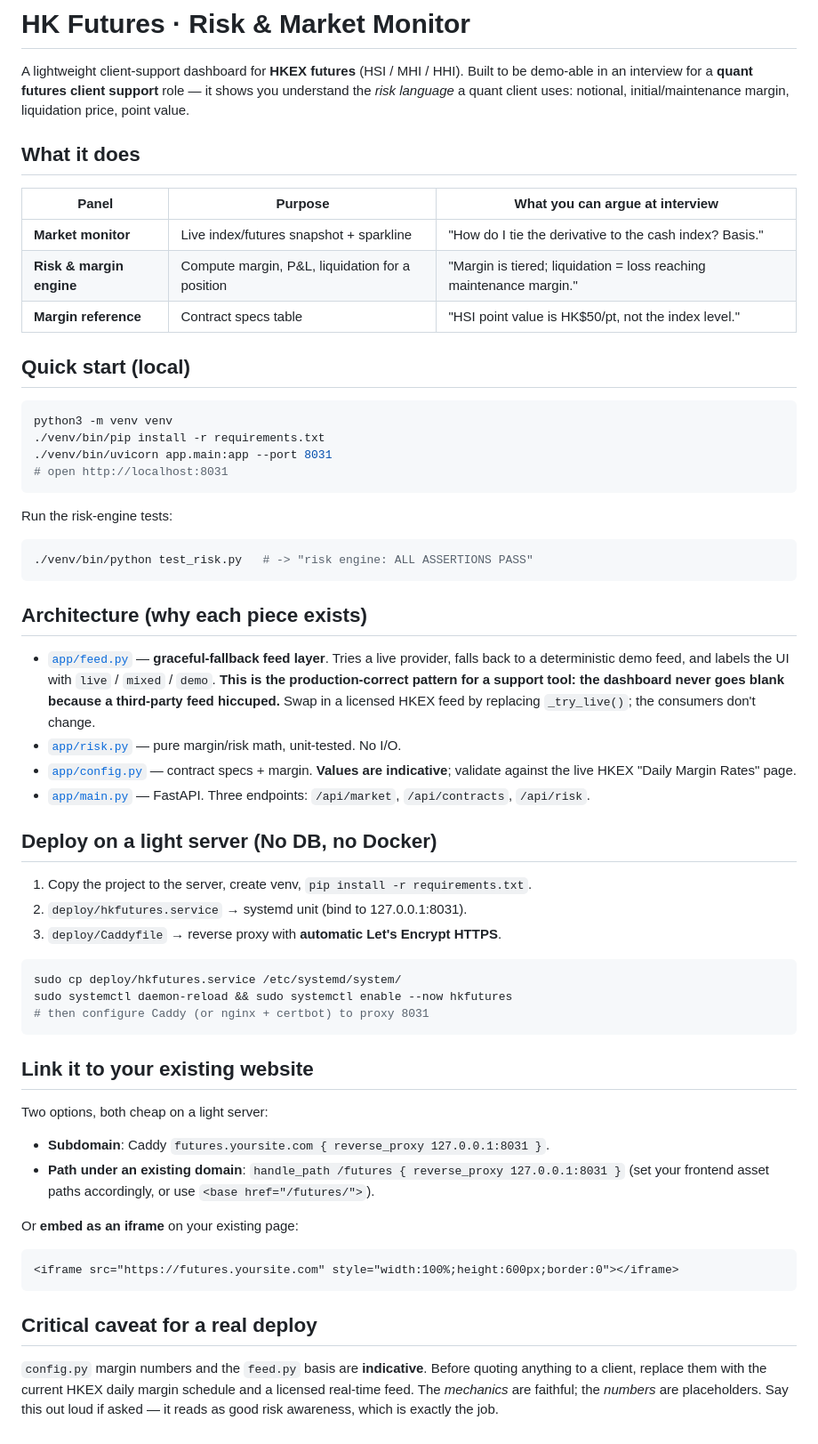
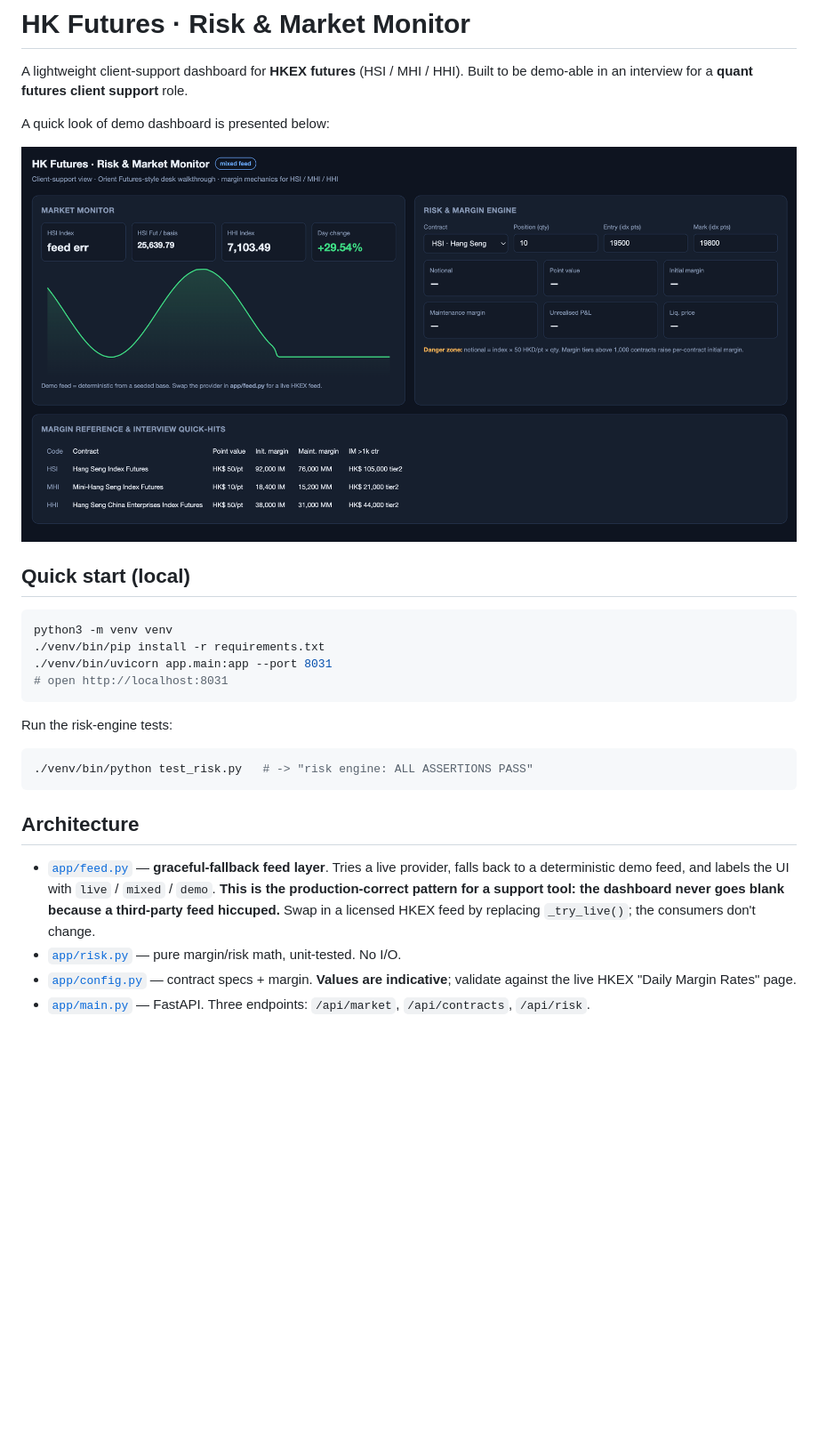
Before and after one commit to Yanyu-Chen1010-gm/hkfutures-dashboard, a Markdown page: README.md, the part around the change. Shown: that part at 89% size. Drawn GitHub-style; pictures changed too: dashboard_demo.jpeg (added); blank space fills up the shorter version.

````diff
--- a/README.md
+++ b/README.md
@@ -2,16 +2,12 @@
 
 A lightweight client-support dashboard for **HKEX futures** (HSI / MHI / HHI).
 Built to be demo-able in an interview for a **quant futures client support**
-role — it shows you understand the *risk language* a quant client uses:
-notional, initial/maintenance margin, liquidation price, point value.
+role.
 
-## What it does
+A quick look of demo dashboard is presented below:
 
-| Panel | Purpose | What you can argue at interview |
-|---|---|---|
-| **Market monitor** | Live index/futures snapshot + sparkline | "How do I tie the derivative to the cash index? Basis." |
-| **Risk & margin engine** | Compute margin, P&L, liquidation for a position | "Margin is tiered; liquidation = loss reaching maintenance margin." |
-| **Margin reference** | Contract specs table | "HSI point value is HK$50/pt, not the index level." |
+<img src="dashboard_demo.jpeg" alt="Snapshot of Dashboard Demo">
+
 
 ## Quick start (local)
 
@@ -27,7 +23,7 @@ Run the risk-engine tests:
 ./venv/bin/python test_risk.py   # -> "risk engine: ALL ASSERTIONS PASS"
 ```
 
-## Architecture (why each piece exists)
+## Architecture
 
 - [`app/feed.py`](app/feed.py) — **graceful-fallback feed layer**. Tries a live
   provider, falls back to a deterministic demo feed, and labels the UI with
@@ -40,36 +36,3 @@ Run the risk-engine tests:
   indicative**; validate against the live HKEX "Daily Margin Rates" page.
 - [`app/main.py`](app/main.py) — FastAPI. Three endpoints: `/api/market`,
   `/api/contracts`, `/api/risk`.
-
-## Deploy on a light server (No DB, no Docker)
-
-1. Copy the project to the server, create venv, `pip install -r requirements.txt`.
-2. `deploy/hkfutures.service` → systemd unit (bind to 127.0.0.1:8031).
-3. `deploy/Caddyfile` → reverse proxy with **automatic Let's Encrypt HTTPS**.
-
-```bash
-sudo cp deploy/hkfutures.service /etc/systemd/system/
-sudo systemctl daemon-reload && sudo systemctl enable --now hkfutures
-# then configure Caddy (or nginx + certbot) to proxy 8031
-```
-
-## Link it to your existing website
-
-Two options, both cheap on a light server:
-
-- **Subdomain**: Caddy `futures.yoursite.com { reverse_proxy 127.0.0.1:8031 }`.
-- **Path under an existing domain**: `handle_path /futures { reverse_proxy 127.0.0.1:8031 }`
-  (set your frontend asset paths accordingly, or use `<base href="/futures/">`).
-
-Or **embed as an iframe** on your existing page:
-```html
-<iframe src="https://futures.yoursite.com" style="width:100%;height:600px;border:0"></iframe>
-```
-
-## Critical caveat for a real deploy
-
-`config.py` margin numbers and the `feed.py` basis are **indicative**. Before
-quoting anything to a client, replace them with the current HKEX daily margin
-schedule and a licensed real-time feed. The *mechanics* are faithful; the
-*numbers* are placeholders. Say this out loud if asked — it reads as good
-risk awareness, which is exactly the job.
````
